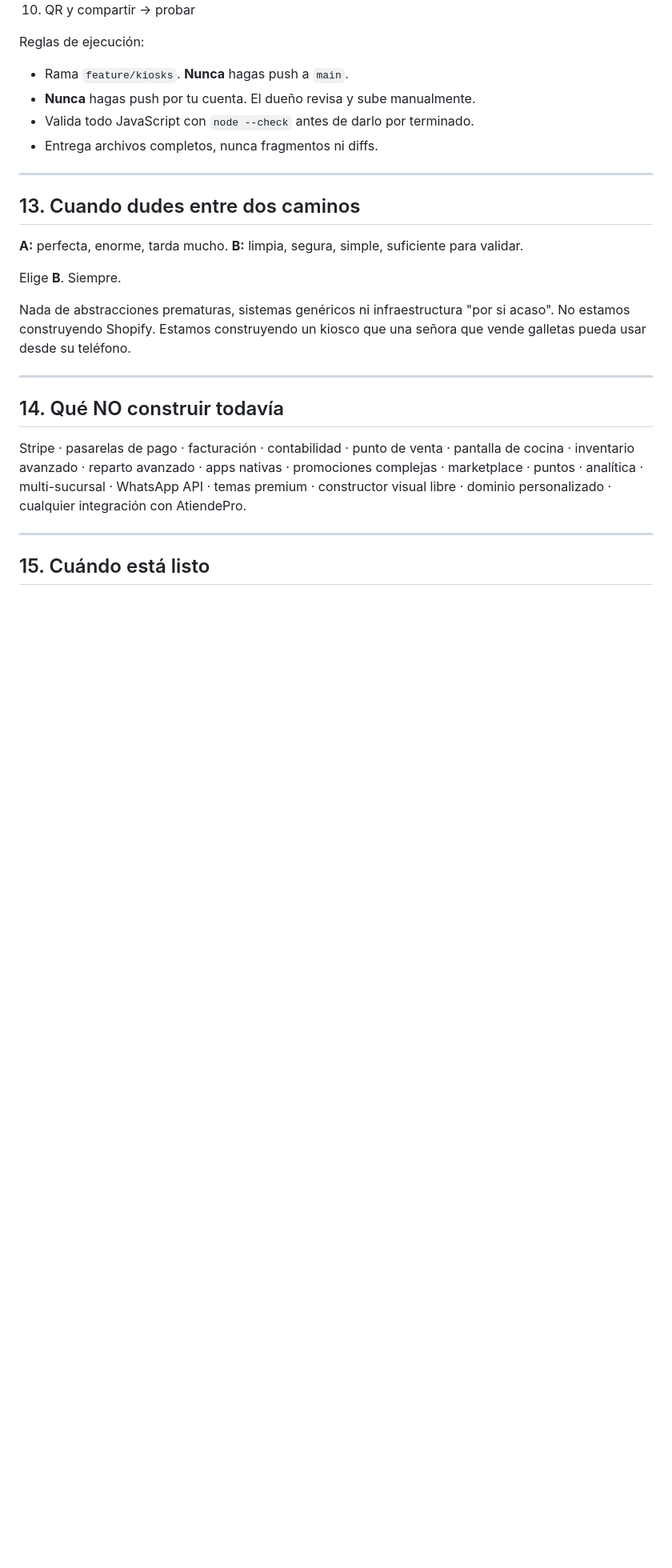
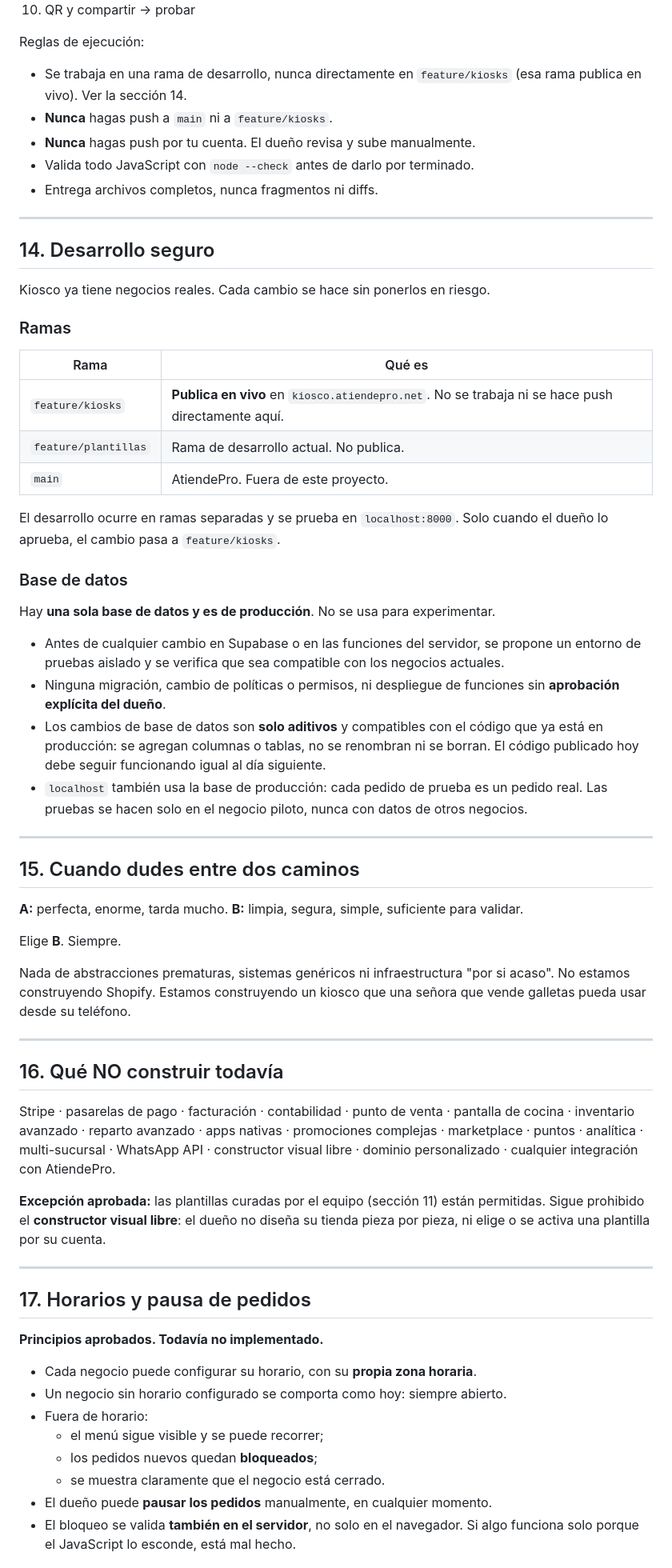
Before and after one commit to jackwvr1-ai/atiendepro, a Markdown page: CLAUDE-KIOSCOS.md, the part around one of its changes. Shown at 80% size. GitHub-like rendering; blank space fills up the shorter version.

Commit message:
docs(kiosco): reglas de plantillas curadas, desarrollo seguro y horarios

```diff
--- a/CLAUDE-KIOSCOS.md
+++ b/CLAUDE-KIOSCOS.md
@@ -330,14 +391,50 @@ Entregas pequeñas y verificables. Después de cada una, **parar** y probar en
 10. QR y compartir → probar
 
 Reglas de ejecución:
-- Rama `feature/kiosks`. **Nunca** hagas push a `main`.
+- Se trabaja en una rama de desarrollo, nunca directamente en `feature/kiosks`
+  (esa rama publica en vivo). Ver la sección 14.
+- **Nunca** hagas push a `main` ni a `feature/kiosks`.
 - **Nunca** hagas push por tu cuenta. El dueño revisa y sube manualmente.
 - Valida todo JavaScript con `node --check` antes de darlo por terminado.
 - Entrega archivos completos, nunca fragmentos ni diffs.
 
 ---
 
-## 13. Cuando dudes entre dos caminos
+## 14. Desarrollo seguro
+
+Kiosco ya tiene negocios reales. Cada cambio se hace sin ponerlos en riesgo.
+
+### Ramas
+
+| Rama | Qué es |
+|---|---|
+| `feature/kiosks` | **Publica en vivo** en `kiosco.atiendepro.net`. No se trabaja ni se hace push directamente aquí. |
+| `feature/plantillas` | Rama de desarrollo actual. No publica. |
+| `main` | AtiendePro. Fuera de este proyecto. |
+
+El desarrollo ocurre en ramas separadas y se prueba en `localhost:8000`. Solo
+cuando el dueño lo aprueba, el cambio pasa a `feature/kiosks`.
+
+### Base de datos
+
+Hay **una sola base de datos y es de producción**. No se usa para experimentar.
+
+- Antes de cualquier cambio en Supabase o en las funciones del servidor, se
+  propone un entorno de pruebas aislado y se verifica que sea compatible con
+  los negocios actuales.
+- Ninguna migración, cambio de políticas o permisos, ni despliegue de
+  funciones sin **aprobación explícita del dueño**.
+- Los cambios de base de datos son **solo aditivos** y compatibles con el
+  código que ya está en producción: se agregan columnas o tablas, no se
+  renombran ni se borran. El código publicado hoy debe seguir funcionando
+  igual al día siguiente.
+- `localhost` también usa la base de producción: cada pedido de prueba es un
+  pedido real. Las pruebas se hacen solo en el negocio piloto, nunca con
+  datos de otros negocios.
+
+---
+
+## 15. Cuando dudes entre dos caminos
 
 **A:** perfecta, enorme, tarda mucho.
 **B:** limpia, segura, simple, suficiente para validar.
@@ -350,14 +447,31 @@ señora que vende galletas pueda usar desde su teléfono.
 
 ---
 
-## 14. Qué NO construir todavía
+## 16. Qué NO construir todavía
 
 Stripe · pasarelas de pago · facturación · contabilidad · punto de venta · pantalla
 de cocina · inventario avanzado · reparto avanzado · apps nativas · promociones
 complejas · marketplace · puntos · analítica · multi-sucursal · WhatsApp API ·
-temas premium · constructor visual libre · dominio personalizado · cualquier
-integración con AtiendePro.
+constructor visual libre · dominio personalizado · cualquier integración con
+AtiendePro.
+
+**Excepción aprobada:** las plantillas curadas por el equipo (sección 11) están
+permitidas. Sigue prohibido el **constructor visual libre**: el dueño no diseña
+su tienda pieza por pieza, ni elige o se activa una plantilla por su cuenta.
 
 ---
 
-## 15. Cuándo está listo
+## 17. Horarios y pausa de pedidos
+
+**Principios aprobados. Todavía no implementado.**
+
+- Cada negocio puede configurar su horario, con su **propia zona horaria**.
+- Un negocio sin horario configurado se comporta como hoy: siempre abierto.
+- Fuera de horario:
+  - el menú sigue visible y se puede recorrer;
+  - los pedidos nuevos quedan **bloqueados**;
+  - se muestra claramente que el negocio está cerrado.
+- El dueño puede **pausar los pedidos** manualmente, en cualquier momento.
+- El bloqueo se valida **también en el servidor**, no solo en el navegador.
+  Si algo funciona solo porque el JavaScript lo esconde, está mal hecho.
+
```
Also changed, not shown: other parts of CLAUDE-KIOSCOS.md (+67 -3 lines).
